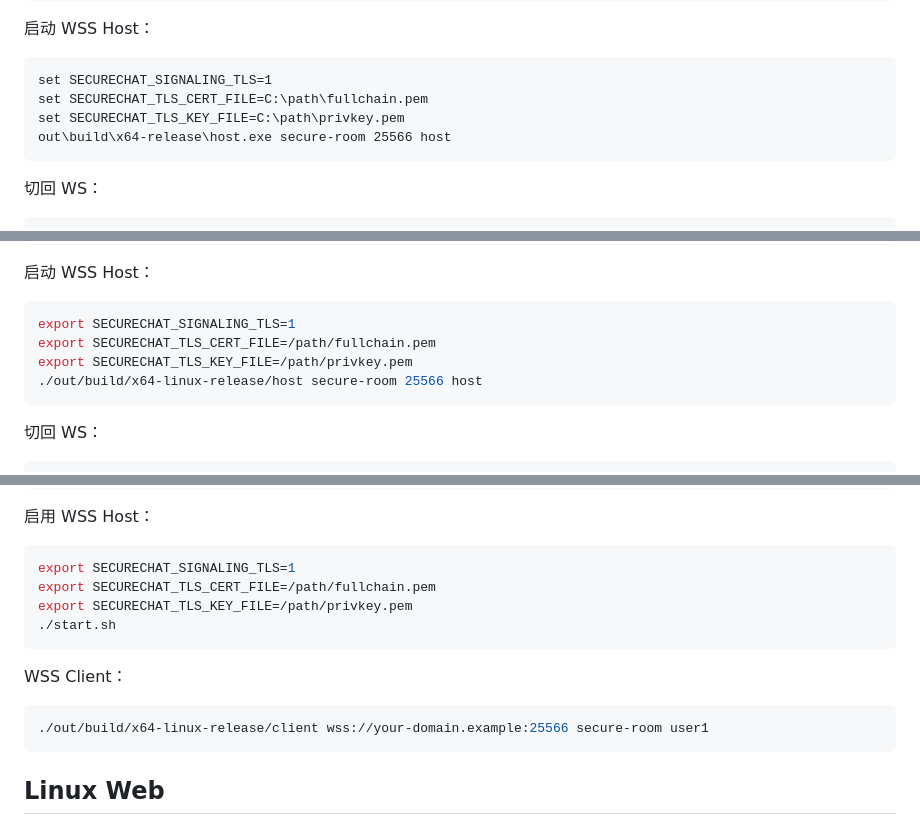
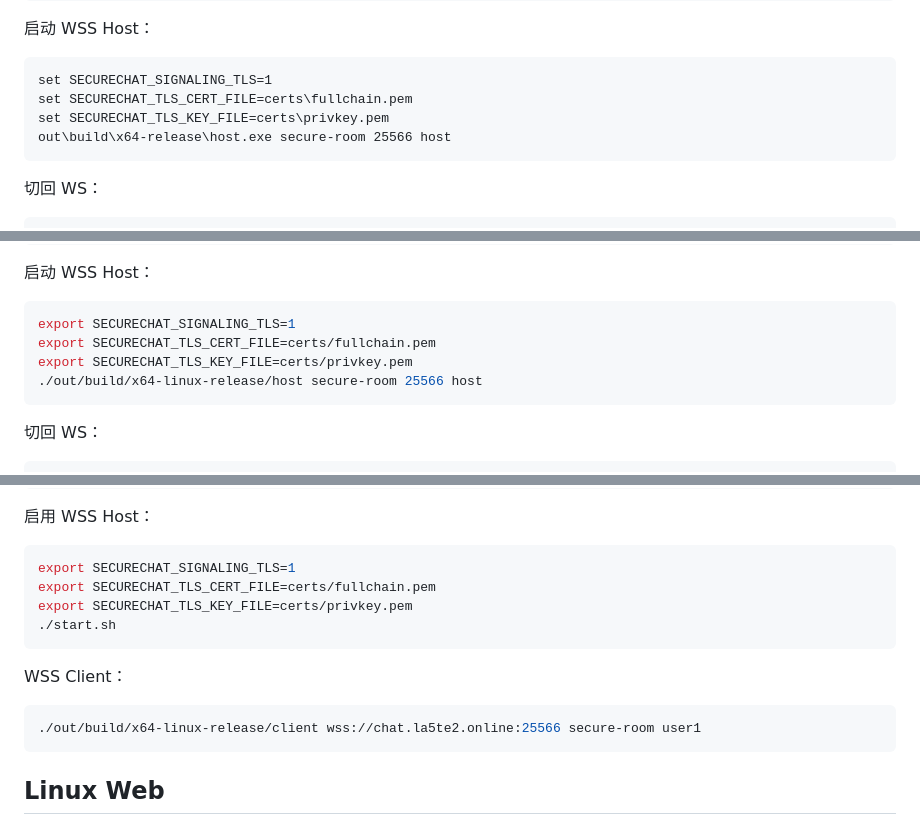
Before and after one commit to La5te2/SecureChat, a Markdown page: docs/build-start_commands.md, 3 parts joined by grey strips. Drawn GitHub-style.

````diff
--- a/docs/build_command.md
+++ b/docs/build-start_commands.md
@@ -43,8 +43,8 @@ out\build\x64-release\host.exe secure-room 25566 host
 
 ```bat
 set SECURECHAT_SIGNALING_TLS=1
-set SECURECHAT_TLS_CERT_FILE=C:\path\fullchain.pem
-set SECURECHAT_TLS_KEY_FILE=C:\path\privkey.pem
+set SECURECHAT_TLS_CERT_FILE=certs\fullchain.pem
+set SECURECHAT_TLS_KEY_FILE=certs\privkey.pem
 out\build\x64-release\host.exe secure-room 25566 host
 ```
 
@@ -182,8 +194,8 @@ cmake --build out/build/x64-linux-release --config Release
 
 ```bash
 export SECURECHAT_SIGNALING_TLS=1
-export SECURECHAT_TLS_CERT_FILE=/path/fullchain.pem
-export SECURECHAT_TLS_KEY_FILE=/path/privkey.pem
+export SECURECHAT_TLS_CERT_FILE=certs/fullchain.pem
+export SECURECHAT_TLS_KEY_FILE=certs/privkey.pem
 ./out/build/x64-linux-release/host secure-room 25566 host
 ```
 
@@ -226,15 +238,15 @@ chmod +x start.sh stop.sh
 
 ```bash
 export SECURECHAT_SIGNALING_TLS=1
-export SECURECHAT_TLS_CERT_FILE=/path/fullchain.pem
-export SECURECHAT_TLS_KEY_FILE=/path/privkey.pem
+export SECURECHAT_TLS_CERT_FILE=certs/fullchain.pem
+export SECURECHAT_TLS_KEY_FILE=certs/privkey.pem
 ./start.sh
 ```
 
 WSS Client：
 
 ```bash
-./out/build/x64-linux-release/client wss://your-domain.example:25566 secure-room user1
+./out/build/x64-linux-release/client wss://chat.la5te2.online:25566 secure-room user1
 ```
 
 ## Linux Web
````
Also changed, not shown: other parts of docs/build-start_commands.md (+26 -8 lines), docs/signaling-security.md (+3 -3 lines).
